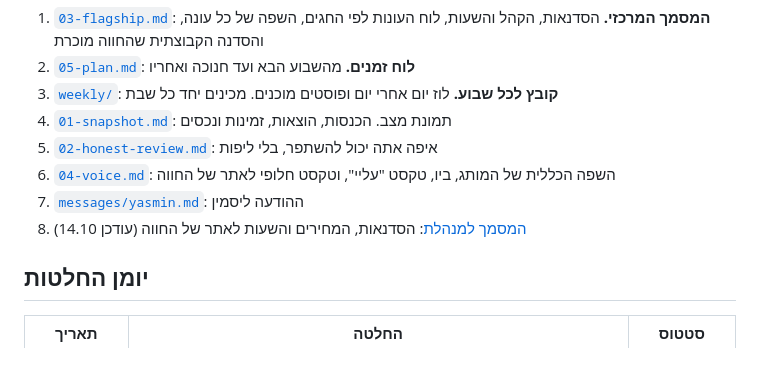
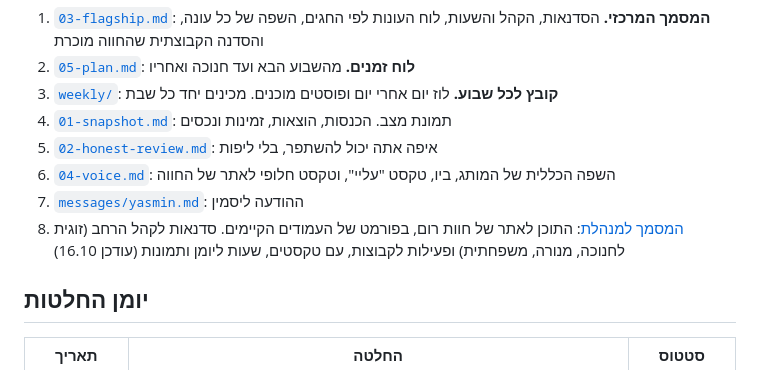
Before and after one commit to nettaamit21-crypto/me, a Markdown page: business/README.md, the part around the change. Rendered like a GitHub page.

```diff
--- a/business/README.md
+++ b/business/README.md
@@ -17,7 +17,7 @@
 5. [`02-honest-review.md`](02-honest-review.md): איפה אתה יכול להשתפר, בלי ליפות
 6. [`04-voice.md`](04-voice.md): השפה הכללית של המותג, ביו, טקסט "עליי", וטקסט חלופי לאתר של החווה
 7. [`messages/yasmin.md`](messages/yasmin.md): ההודעה ליסמין
-8. [המסמך למנהלת](https://claude.ai/code/artifact/22b3f195-60af-4e6b-bd14-d7064fb0eefd): הסדנאות, המחירים והשעות לאתר של החווה (עודכן 14.10)
+8. [המסמך למנהלת](https://claude.ai/code/artifact/22b3f195-60af-4e6b-bd14-d7064fb0eefd): התוכן לאתר של חוות רום, בפורמט של העמודים הקיימים. סדנאות לקהל הרחב (זוגית לחנוכה, מנורה, משפחתית) ופעילות לקבוצות, עם טקסטים, שעות ליומן ותמונות (עודכן 16.10)
 
 ## יומן החלטות
 
```
Also changed, not shown: business/weekly/2026-10-18.md (+1 -1 lines).
